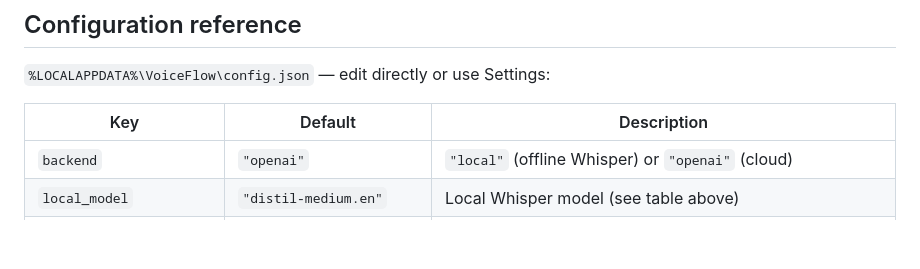
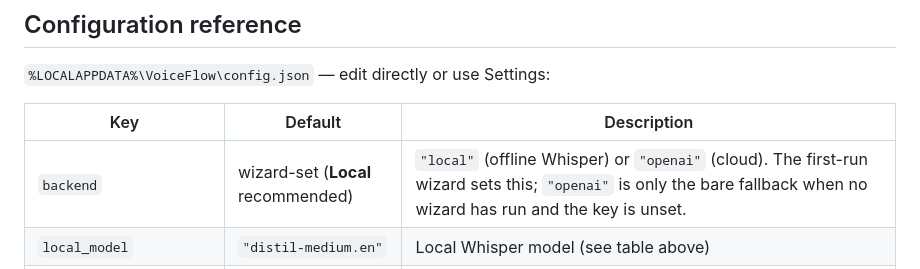
Before and after one commit to apgodlike/voiceflow, a Markdown page: README.md, the part around the change. GitHub-like rendering; blank space fills up the shorter version.

Commit message:
docs: clarify backend default is wizard-set (Local recommended)
The README positions the app local-first, but the config-reference table listed
the backend default as "openai", reading as a contradiction. The first-run
wizard always runs on a fresh install and sets backend explicitly (Local
recommended); "openai" is only the bare fallback when no wizard has run and no
key is set. Reword the table row to say so. Doc-only — no behavior change (the
code fallback stays "openai" to avoid an unprompted multi-GB model download for
configs that lack the key).

Co-Authored-By: Claude Opus 4.8 <noreply@anthropic.com>

```diff
--- a/README.md
+++ b/README.md
@@ -170,7 +170,7 @@ The first-run wizard sets up local or cloud mode. (For cloud, you can also add `
 
 | Key | Default | Description |
 |-----|---------|-------------|
-| `backend` | `"openai"` | `"local"` (offline Whisper) or `"openai"` (cloud) |
+| `backend` | wizard-set (**Local** recommended) | `"local"` (offline Whisper) or `"openai"` (cloud). The first-run wizard sets this; `"openai"` is only the bare fallback when no wizard has run and the key is unset. |
 | `local_model` | `"distil-medium.en"` | Local Whisper model (see table above) |
 | `openai_api_key` | `""` | API key for cloud mode (fallback: `OPENAI_API_KEY` env var) |
 | `model` | `gpt-4o-mini-transcribe` | Cloud transcription model |
```
